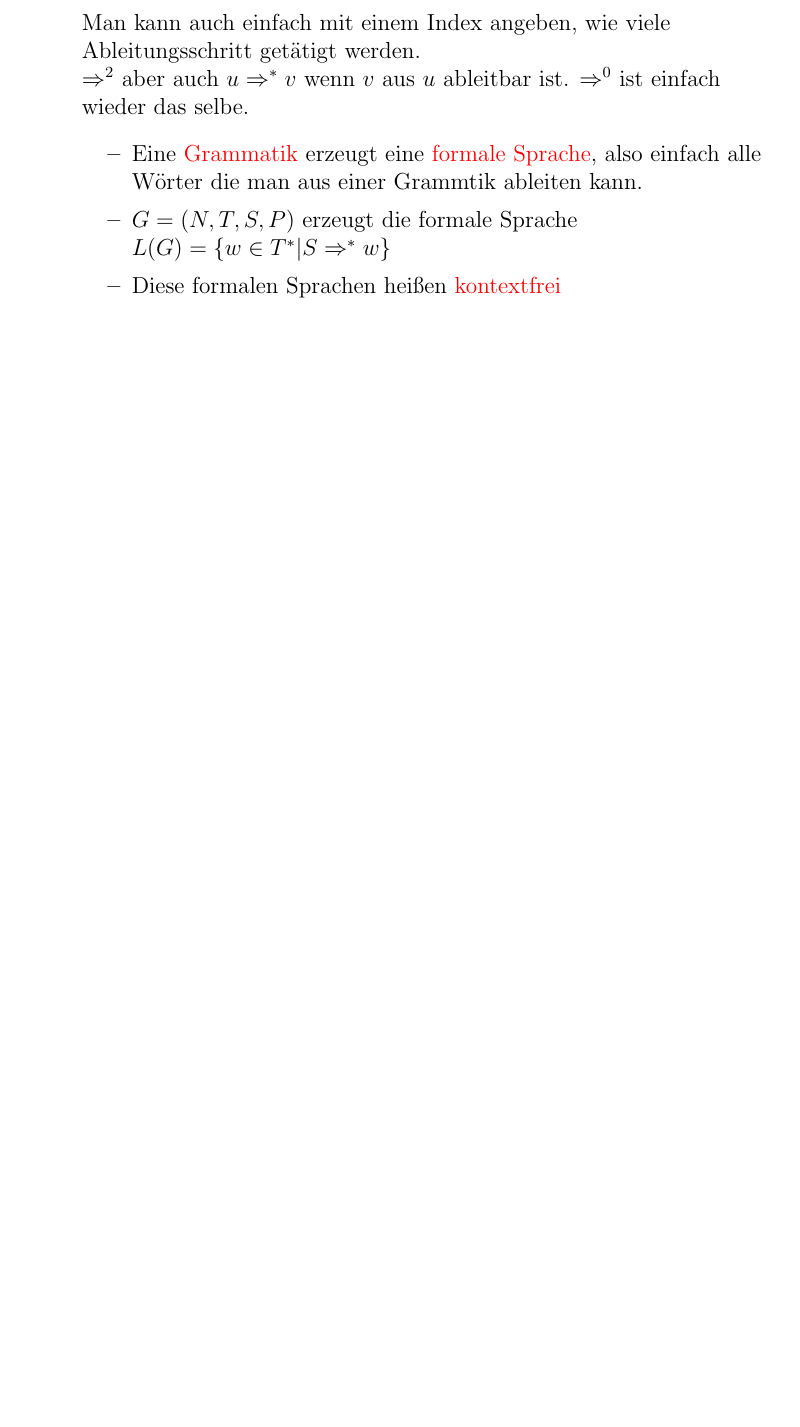
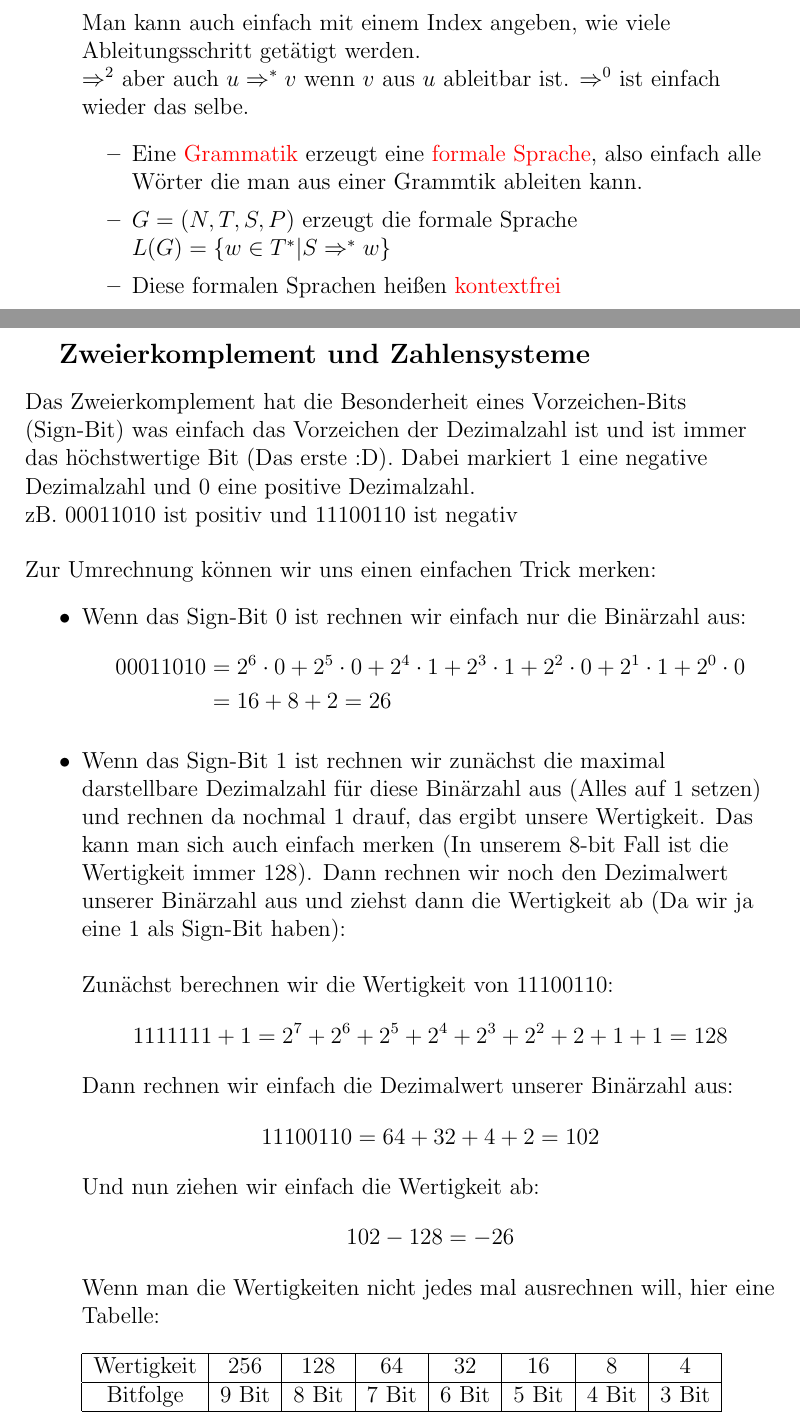
Before and after one commit to Nirusu99/examprep_info_1, a LaTeX document (gbi/GBI_def.tex): part of page 6 of 8 before the commit and two parts of pages 6 and 7 of 9 after it, the two joined at a grey line, cut so that both start at the same text, the shorter picture padded with empty space. Compiled offline with pdfLaTeX.

Commit message:
added zweierkomplement

```diff
--- a/gbi/GBI_def.tex
+++ b/gbi/GBI_def.tex
@@ -172,6 +172,48 @@
         \end{itemize}
     \end{itemize}
 \end{flushleft}
+\pagebreak
+\large\subparagraph{\large Zweierkomplement und Zahlensysteme}
+\normalsize
+\begin{flushleft}
+    Das Zweierkomplement hat die Besonderheit eines Vorzeichen-Bits (Sign-Bit) was einfach das Vorzeichen der Dezimalzahl ist und ist immer das höchstwertige Bit (Das erste :D).
+    Dabei markiert 1 eine negative Dezimalzahl und 0 eine positive Dezimalzahl. \\
+    zB. 00011010 ist positiv und 11100110 ist negativ \\
+    \vspace{0.5cm}
+    Zur Umrechnung können wir uns einen einfachen Trick merken:
+    \begin{itemize}
+        \item Wenn das Sign-Bit 0 ist rechnen wir einfach nur die Binärzahl aus:
+        \begin{align*}
+            00011010 &= 2^6 \cdot 0 + 2^5 \cdot 0 + 2^4 \cdot 1 + 2^3 \cdot 1 + 2^2 \cdot 0 + 2^1 \cdot 1 + 2^0 \cdot 0 \\
+            &= 16 + 8 + 2 = 26
+        \end{align*}
+        \item Wenn das Sign-Bit 1 ist rechnen wir zunächst die maximal darstellbare Dezimalzahl für diese Binärzahl aus (Alles auf 1 setzen)
+        und rechnen da nochmal 1 drauf, das ergibt unsere Wertigkeit.
+        Das kann man sich auch einfach merken (In unserem 8-bit Fall ist die Wertigkeit immer 128).
+        Dann rechnen wir noch den Dezimalwert unserer Binärzahl aus und ziehst dann die Wertigkeit ab (Da wir ja eine 1 als Sign-Bit haben): \linebreak
+        \linebreak Zunächst berechnen wir die Wertigkeit von 11100110:
+        \begin{align*}
+            1111111 + 1 = 2^7 + 2^6 + 2^5 + 2^4 + 2^3 + 2^2 + 2 + 1 + 1 = 128
+        \end{align*}
+        Dann rechnen wir einfach die Dezimalwert unserer Binärzahl aus:
+        \begin{align*}
+            11100110 &= 64 + 32 + 4 + 2 = 102
+        \end{align*}
+        Und nun ziehen wir einfach die Wertigkeit ab:
+        \begin{align*}
+            102 - 128 = -26
+        \end{align*}
+        Wenn man die Wertigkeiten nicht jedes mal ausrechnen will,
+        hier eine Tabelle: \linebreak \linebreak
+        \begin{tabular}{|c|c|c|c|c|c|c|c|}
+            \hline
+            Wertigkeit & 256 & 128 & 64 & 32 & 16 & 8 & 4 \\
+            \hline
+            Bitfolge & 9 Bit & 8 Bit & 7 Bit & 6 Bit & 5 Bit  & 4 Bit & 3 Bit \\
+            \hline
+        \end{tabular}
+    \end{itemize}
+\end{flushleft}
 \large\subparagraph{\large Turing-Maschinen}
 \normalsize
 \begin{flushleft}
```
Also changed, not shown: gbi/GBI_def.pdf.
